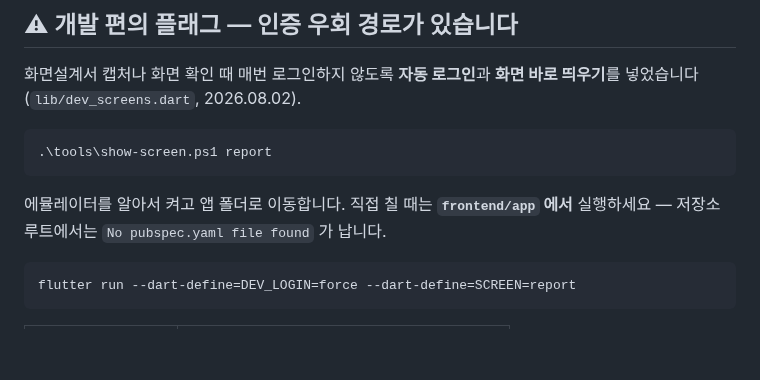
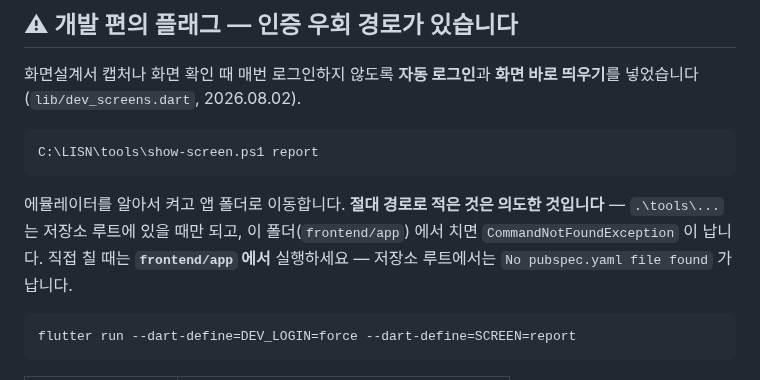
Before and after one commit to 2026-SMHRD-KDT-HealthCare-5/lisn, a Markdown page: frontend/app/README.md, the part around the change. Rendered like a GitHub page; blank space fills up the shorter version.

````diff
--- a/frontend/app/README.md
+++ b/frontend/app/README.md
@@ -46,10 +46,12 @@ flutter test
 띄우기**를 넣었습니다(`lib/dev_screens.dart`, 2026.08.02).
 
 ```powershell
-.\tools\show-screen.ps1 report
+C:\LISN\tools\show-screen.ps1 report
 ```
 
-에뮬레이터를 알아서 켜고 앱 폴더로 이동합니다. 직접 칠 때는 **`frontend/app` 에서**
+에뮬레이터를 알아서 켜고 앱 폴더로 이동합니다. **절대 경로로 적은 것은 의도한
+것입니다** — `.\tools\...` 는 저장소 루트에 있을 때만 되고, 이 폴더(`frontend/app`)
+에서 치면 `CommandNotFoundException` 이 납니다. 직접 칠 때는 **`frontend/app` 에서**
 실행하세요 — 저장소 루트에서는 `No pubspec.yaml file found` 가 납니다.
 
 ```bash
````
Also changed, not shown: docs/review/화면설계서_슬라이드_매칭.md (+3 -2 lines).
